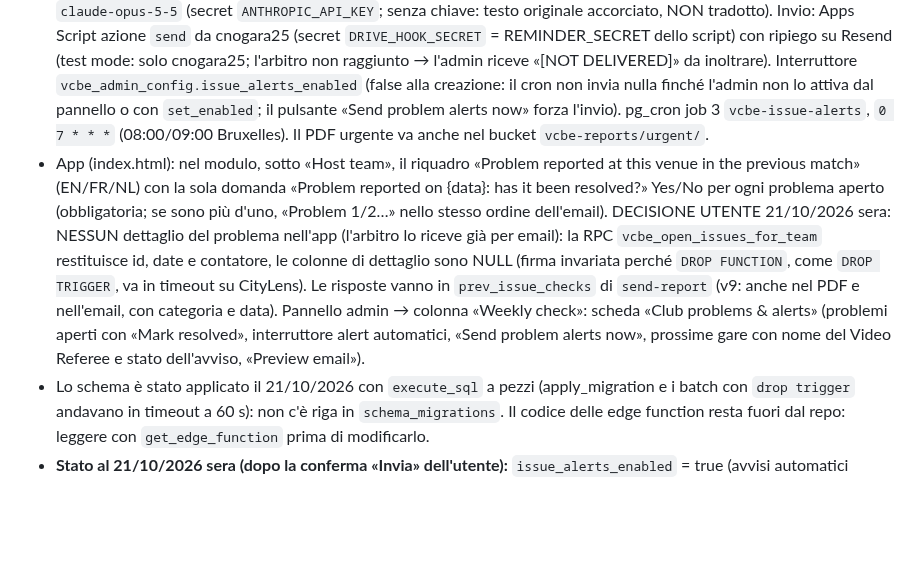
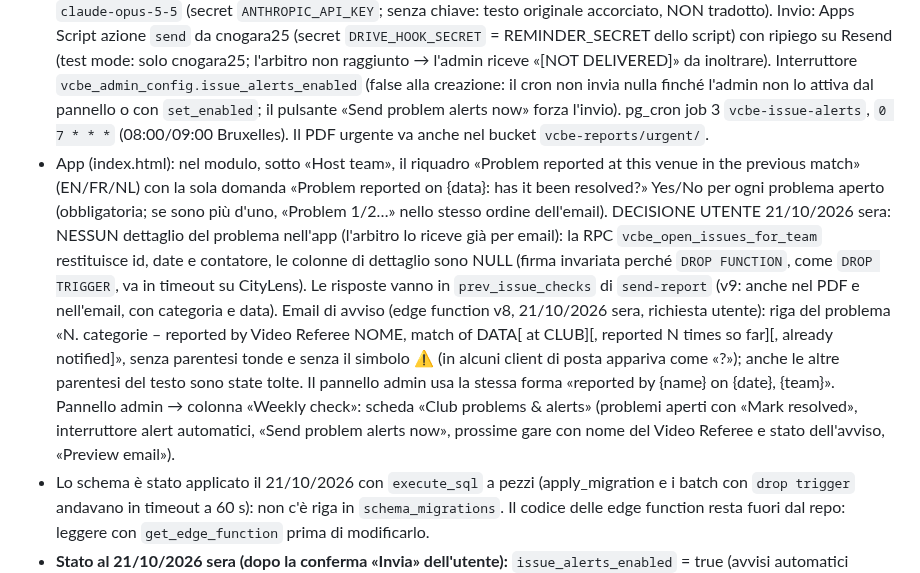
Before and after one commit to chrinogara/video-challenge-be, a Markdown page: CLAUDE.md, the part around the change. GitHub-like rendering; blank space fills up the shorter version.

Commit message:
CLAUDE.md: formato della riga del problema nell'email (v8)
Co-Authored-By: Claude Fable 5.1 <noreply@anthropic.com>
Claude-Session: https://claude.ai/code/session_01RjoVonsV6vrPXoBxJ9HT37

```diff
--- a/CLAUDE.md
+++ b/CLAUDE.md
@@ -65,7 +65,7 @@
 - Funzioni SQL: `vcbe_club_key` (chiave club normalizzata), `vcbe_venue_key` (città + sala), `vcbe_match_team` (nome VolleyAdmin → `vcbe_teams`, es. "Golazo Haasrode Leuven" → VOLLEY HAASRODE LEUVEN), `vcbe_related_club_keys` (club che condividono la sala secondo `vcbe_assignments`: Roeselare REO Arena = Knack + Darta Bevo; Oostakker = Caruur + Dok Noord; Deurne = Brabo M/F), `vcbe_open_issues_for_team(p_team)` (RPC pubblica usata dal modulo), `vcbe_issue_alert_candidates(p_from,p_to)` (gare × problemi aperti della stessa sala).
 - Trigger `vcbe_reports_track_issues` (AFTER INSERT su `vcbe_reports`): registra le risposte sì/no (sì → status resolved; no → times_reported+1, nessun doppione se le categorie coincidono), crea il nuovo problema se il modulo ne segnala uno, poi chiama `vcbe-issue-alerts` azione `post_report` (riassunto inglese + escalation). Ogni fase è protetta: un errore non blocca mai il modulo.
 - Edge function `vcbe-issue-alerts` (v2, password admin): `run` (avvisi ai designati delle gare nei prossimi 8 giorni, una email per gara, CC cnogara25, poi escalation), `escalate`, `preview` {match_code, match_date}, `test_email` {recipient, match_code, match_date} (esempio [TEST]; il 21/10/2026 inviato a cnogara25 via Resend), `status` (pannello admin), `list_issues`, `close_issue`, `reopen_issue`, `set_enabled`, `post_report`, `summarize` {force}. Riassunti con Claude `claude-opus-5-5` (secret `ANTHROPIC_API_KEY`; senza chiave: testo originale accorciato, NON tradotto). Invio: Apps Script azione `send` da cnogara25 (secret `DRIVE_HOOK_SECRET` = REMINDER_SECRET dello script) con ripiego su Resend (test mode: solo cnogara25; l'arbitro non raggiunto → l'admin riceve «[NOT DELIVERED]» da inoltrare). Interruttore `vcbe_admin_config.issue_alerts_enabled` (false alla creazione: il cron non invia nulla finché l'admin non lo attiva dal pannello o con `set_enabled`; il pulsante «Send problem alerts now» forza l'invio). pg_cron job 3 `vcbe-issue-alerts`, `0 7 * * *` (08:00/09:00 Bruxelles). Il PDF urgente va anche nel bucket `vcbe-reports/urgent/`.
-- App (index.html): nel modulo, sotto «Host team», il riquadro «Problem reported at this venue in the previous match» (EN/FR/NL) con la sola domanda «Problem reported on {data}: has it been resolved?» Yes/No per ogni problema aperto (obbligatoria; se sono più d'uno, «Problem 1/2…» nello stesso ordine dell'email). DECISIONE UTENTE 21/10/2026 sera: NESSUN dettaglio del problema nell'app (l'arbitro lo riceve già per email): la RPC `vcbe_open_issues_for_team` restituisce id, date e contatore, le colonne di dettaglio sono NULL (firma invariata perché `DROP FUNCTION`, come `DROP TRIGGER`, va in timeout su CityLens). Le risposte vanno in `prev_issue_checks` di `send-report` (v9: anche nel PDF e nell'email, con categoria e data). Pannello admin → colonna «Weekly check»: scheda «Club problems & alerts» (problemi aperti con «Mark resolved», interruttore alert automatici, «Send problem alerts now», prossime gare con nome del Video Referee e stato dell'avviso, «Preview email»).
+- App (index.html): nel modulo, sotto «Host team», il riquadro «Problem reported at this venue in the previous match» (EN/FR/NL) con la sola domanda «Problem reported on {data}: has it been resolved?» Yes/No per ogni problema aperto (obbligatoria; se sono più d'uno, «Problem 1/2…» nello stesso ordine dell'email). DECISIONE UTENTE 21/10/2026 sera: NESSUN dettaglio del problema nell'app (l'arbitro lo riceve già per email): la RPC `vcbe_open_issues_for_team` restituisce id, date e contatore, le colonne di dettaglio sono NULL (firma invariata perché `DROP FUNCTION`, come `DROP TRIGGER`, va in timeout su CityLens). Le risposte vanno in `prev_issue_checks` di `send-report` (v9: anche nel PDF e nell'email, con categoria e data). Email di avviso (edge function v8, 21/10/2026 sera, richiesta utente): riga del problema «N. categorie – reported by Video Referee NOME, match of DATA[ at CLUB][, reported N times so far][, already notified]», senza parentesi tonde e senza il simbolo &#9888; (in alcuni client di posta appariva come «?»); anche le altre parentesi del testo sono state tolte. Il pannello admin usa la stessa forma «reported by {name} on {date}, {team}». Pannello admin → colonna «Weekly check»: scheda «Club problems & alerts» (problemi aperti con «Mark resolved», interruttore alert automatici, «Send problem alerts now», prossime gare con nome del Video Referee e stato dell'avviso, «Preview email»).
 - Lo schema è stato applicato il 21/10/2026 con `execute_sql` a pezzi (apply_migration e i batch con `drop trigger` andavano in timeout a 60 s): non c'è riga in `schema_migrations`. Il codice delle edge function resta fuori dal repo: leggere con `get_edge_function` prima di modificarlo.
 - **Stato al 21/10/2026 sera (dopo la conferma «Invia» dell'utente):** `issue_alerts_enabled` = true (avvisi automatici ATTIVI). Primo invio ufficiale fatto dalla sessione Claude Code con il connettore Gmail di srlchrisa (CC cnogara25) perché DRIVE_HOOK_SECRET non era ancora impostato: 6 email per le gare 21–25/10 (Herbots, Mestdagh, Willems, Vielvoye, Jasper Simon, Nogara), registrate in `vcbe_issue_alerts` con channel `gmail_srlchrisa`. Edge function v5: `post_report` (dal trigger, dopo OGNI modulo, anche in ritardo il martedì/mercoledì) esegue subito `run` → gli avvisi ai designati partono appena arriva il modulo, senza aspettare il cron; nuova azione `digest` = controllo settimanale all'admin (problemi aperti, avvisi degli ultimi 7 giorni, prossime gare, avvertenze sui secret mancanti), pg_cron job 4 `vcbe-issue-digest` `0 8 * * 2` (martedì 09:00/10:00 Bruxelles). La chiave Claude è letta anche da `ANTHROPIC_KEY` / `CLAUDE_API_KEY`. Nulla dipende dalla sessione Claude Code né dal connettore: trigger + pg_cron + edge function girano da soli su Supabase. Costo token: Claude è chiamato solo quando un commento è nuovo o cambia (≈ 1 000 token per commento, meno di 1 centesimo con claude-opus-5-5); il giro giornaliero senza novità non chiama Claude.
 - **FATTO dall'admin il 21/10/2026 sera:** secret `DRIVE_HOOK_SECRET` e `ANTHROPIC_API_KEY` inseriti nella Dashboard Supabase (il connettore MCP `create_edge_function_secret` va in timeout: i secret si mettono a mano in Edge Functions → Secrets); script Apps Script aggiornato con l'azione `send`. VERIFICATO: `status` risponde channel = apps_script e claude = true; `test_email` consegnato a cnogara25 con mittente cnogara25@gmail.com via Apps Script; i 9 riassunti manuali sono stati rigenerati da Claude (summary_src = hash). Da ora il sistema è completo e autonomo: avvisi da cnogara25 con CC a cnogara25, riassunti inglesi automatici, escalation al 3° segnale, controllo del martedì.
```
